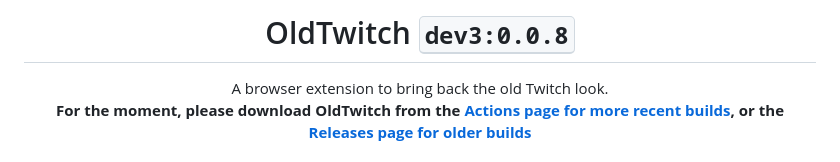
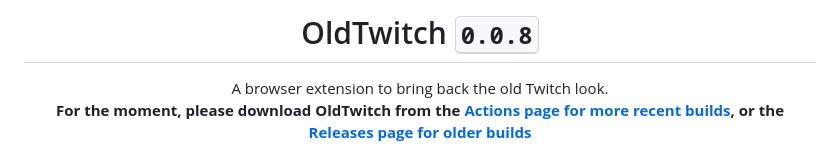
Before and after one commit to ktg5/OldTwitch, a Markdown page: README.md, the part around the change. Rendered like a GitHub page.

Commit message:
Update README for version 0.0.8

```diff
--- a/README.md
+++ b/README.md
@@ -1,4 +1,4 @@
-<h1 align="center">OldTwitch <kbd>dev3:0.0.8</kbd></h1>
+<h1 align="center">OldTwitch <kbd>0.0.8</kbd></h1>
 <div font-size="24px" align="center">A browser extension to bring back the old Twitch look.</div>
 <div font-size="16px" align="center"><b>For the moment, please download OldTwitch from the <a href="https://github.com/ktg5/OldTwitch/actions/workflows/build.yml">Actions page for more recent builds</a>, or the <a href="https://github.com/ktg5/OldTwitch/releases">Releases page for older builds</a></b></div>
 <br>
```
